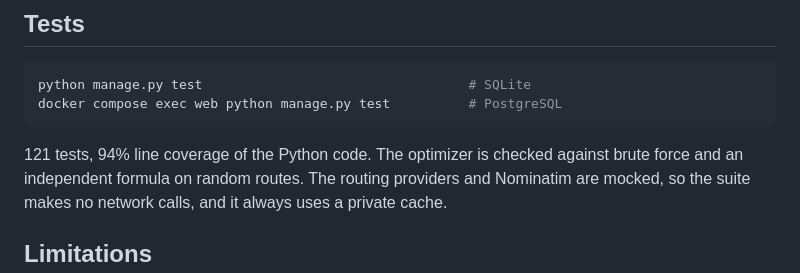
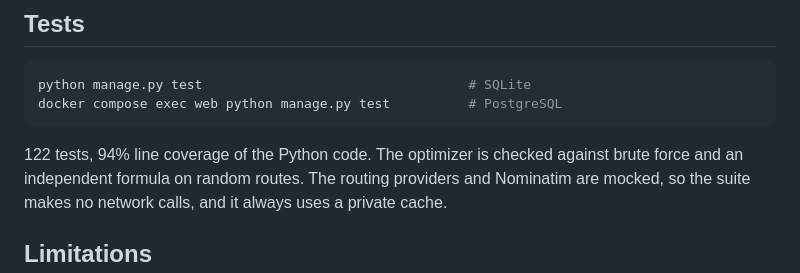
Before and after one commit to Blankscreen-exe/spotter.ai-coding-assessment, a Markdown page: README.md, the part around the change. GitHub-like rendering.

Commit message:
Update the test count in the docs

````diff
--- a/README.md
+++ b/README.md
@@ -239,7 +239,7 @@ python manage.py test                                  # SQLite
 docker compose exec web python manage.py test          # PostgreSQL
 ```
 
-121 tests, 94% line coverage of the Python code. The optimizer is checked against
+122 tests, 94% line coverage of the Python code. The optimizer is checked against
 brute force and an independent formula on random routes. The routing providers
 and Nominatim are mocked, so the suite makes no network calls, and it always
 uses a private cache.
````
Also changed, not shown: docs/DECISIONS.md (+1 -1 lines).
